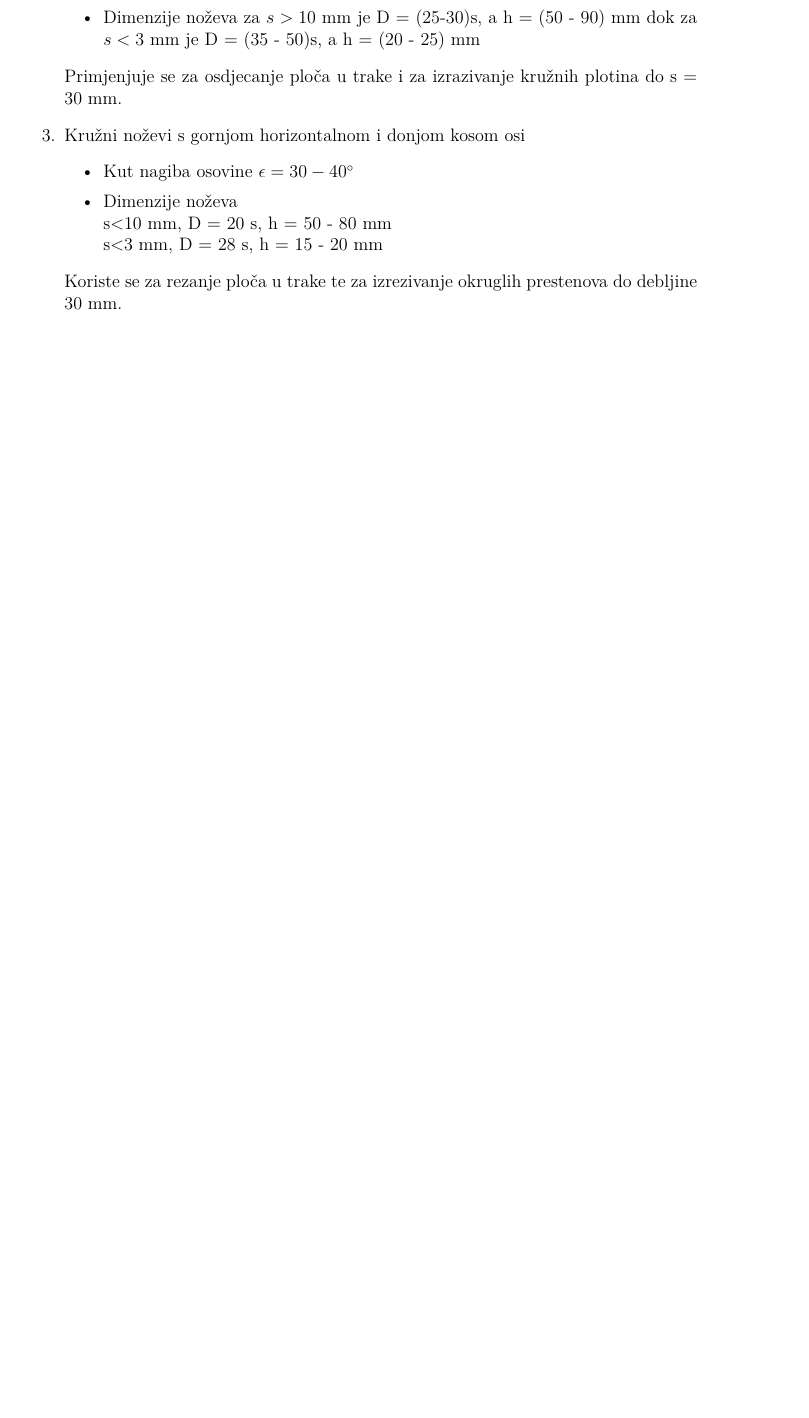
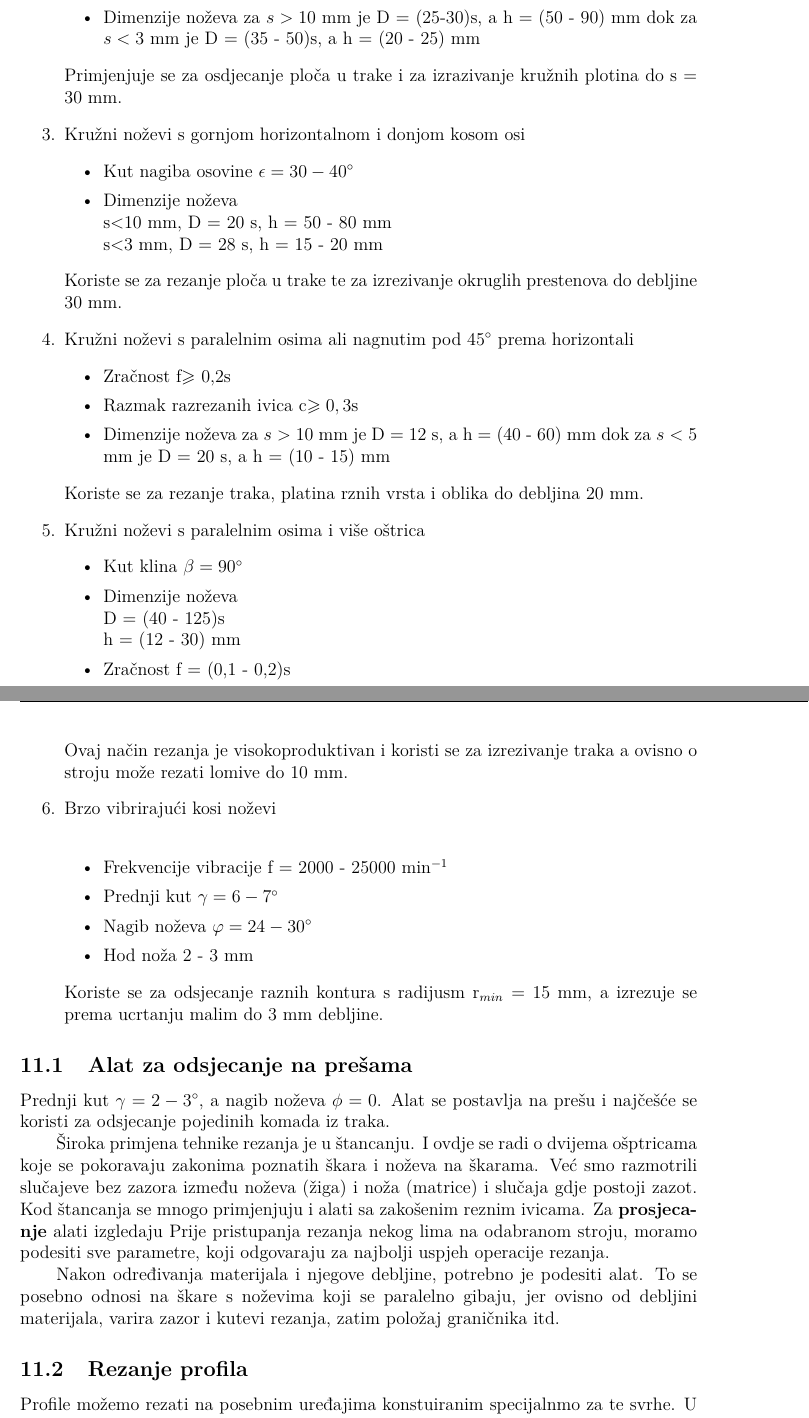
Before and after one commit to Sn00px/Books_FSB, a LaTeX document (ObradaMetala/ObradaMetala.tex): part of page 40 of 40 before the commit and two parts of pages 42 and 43 of 43 after it, the two joined at a grey line, cut so that both start at the same text, the shorter picture padded with empty space. Compiled offline with pdfLaTeX.

Commit message:
Half hour work

```diff
--- a/ObradaMetala/ObradaMetala.tex
+++ b/ObradaMetala/ObradaMetala.tex
@@ -1132,5 +1134,40 @@ s$<$10 mm, D = 20 s, h = 50 - 80 mm\\
 s$<$3 mm, D = 28 s, h = 15 - 20 mm
 \end{itemize}
  Koriste se za rezanje ploča u trake te za izrezivanje okruglih prestenova do debljine 30 mm.
+\item Kružni noževi s paralelnim osima ali nagnutim pod 45$^{\circ}$ prema horizontali
+%SLIKA
+\begin{itemize}
+\item Zračnost f$\geqslant$ 0,2s
+\item Razmak razrezanih ivica c$\geqslant 0,3$s
+\item Dimenzije noževa za $s>10$ mm je D = 12 s, a h = (40 - 60) mm dok za $s<5$ mm je D = 20 s, a h = (10 - 15) mm
+\end{itemize}
+Koriste se za rezanje traka, platina rznih vrsta i oblika do debljina 20 mm.
+\item Kružni noževi s paralelnim osima i više oštrica
+%SLIKA
+\begin{itemize}
+\item Kut klina $\beta = 90^{\circ}$
+\item Dimenzije noževa \\
+D = (40 - 125)s\\
+h = (12 - 30) mm
+\item Zračnost f = (0,1 - 0,2)s
+\end{itemize}
+Ovaj način rezanja je visokoproduktivan i koristi se za izrezivanje traka a ovisno o stroju može rezati lomive do 10 mm.
+\item Brzo vibrirajući kosi noževi \\
+%SLIKA
+\begin{itemize}
+\item Frekvencije vibracije f = 2000 - 25000 min$^{-1}$
+\item Prednji kut $\gamma = 6 -7^{\circ}$
+\item Nagib noževa $\varphi = 24 - 30 ^{\circ}$
+\item Hod noža 2 - 3 mm
+\end{itemize}
+Koriste se za odsjecanje raznih kontura s radijusm r$_{min}$ = 15 mm, a izrezuje se prema ucrtanju malim do 3 mm debljine.
 \end{enumerate}
-
+\subsection{Alat za odsjecanje na prešama}
+%SLIKA
+Prednji kut $\gamma = 2 - 3^{\circ}$, a nagib noževa $\phi = 0$. Alat se postavlja na prešu i najčešće se koristi za odsjecanje pojedinih komada iz traka.\par
+Široka primjena tehnike rezanja je u štancanju. I ovdje se radi o dvijema ošptricama koje se pokoravaju zakonima poznatih škara i noževa na škarama. Već smo razmotrili slučajeve bez zazora između noževa (žiga) i noža (matrice) i slučaja gdje postoji zazot. Kod štancanja se mnogo primjenjuju i alati sa zakošenim reznim ivicama. Za \textbf{prosjecanje} alati izgledaju
+%SLIKA
+Prije pristupanja rezanja nekog lima na odabranom stroju, moramo podesiti sve parametre, koji odgovaraju za najbolji uspjeh operacije rezanja. \par
+Nakon određivanja materijala i njegove debljine, potrebno je podesiti alat. To se posebno odnosi na škare s noževima koji se paralelno gibaju, jer ovisno od debljini materijala, varira zazor i kutevi rezanja, zatim položaj graničnika itd.
+\subsection{Rezanje profila}
+Profile možemo rezati na posebnim uređajima konstuiranim specijalnmo za te svrhe. U stvarnosti, to su škare, koje u svojim noževima imaju razne otvore, ovisno o profilu koji mogu rezati. Postoje uređaji za rezanje profila veličine $\Psi 100$; I profil 16 itd. U takvim škarama postoje i kratke škare za rezanje manjih rezova lima.\par
```
Also changed, not shown: ObradaMetala/ObradaMetala.pdf, ObradaMetala/ObradaMetala.tex (35 more changed lines), 3 other files.
